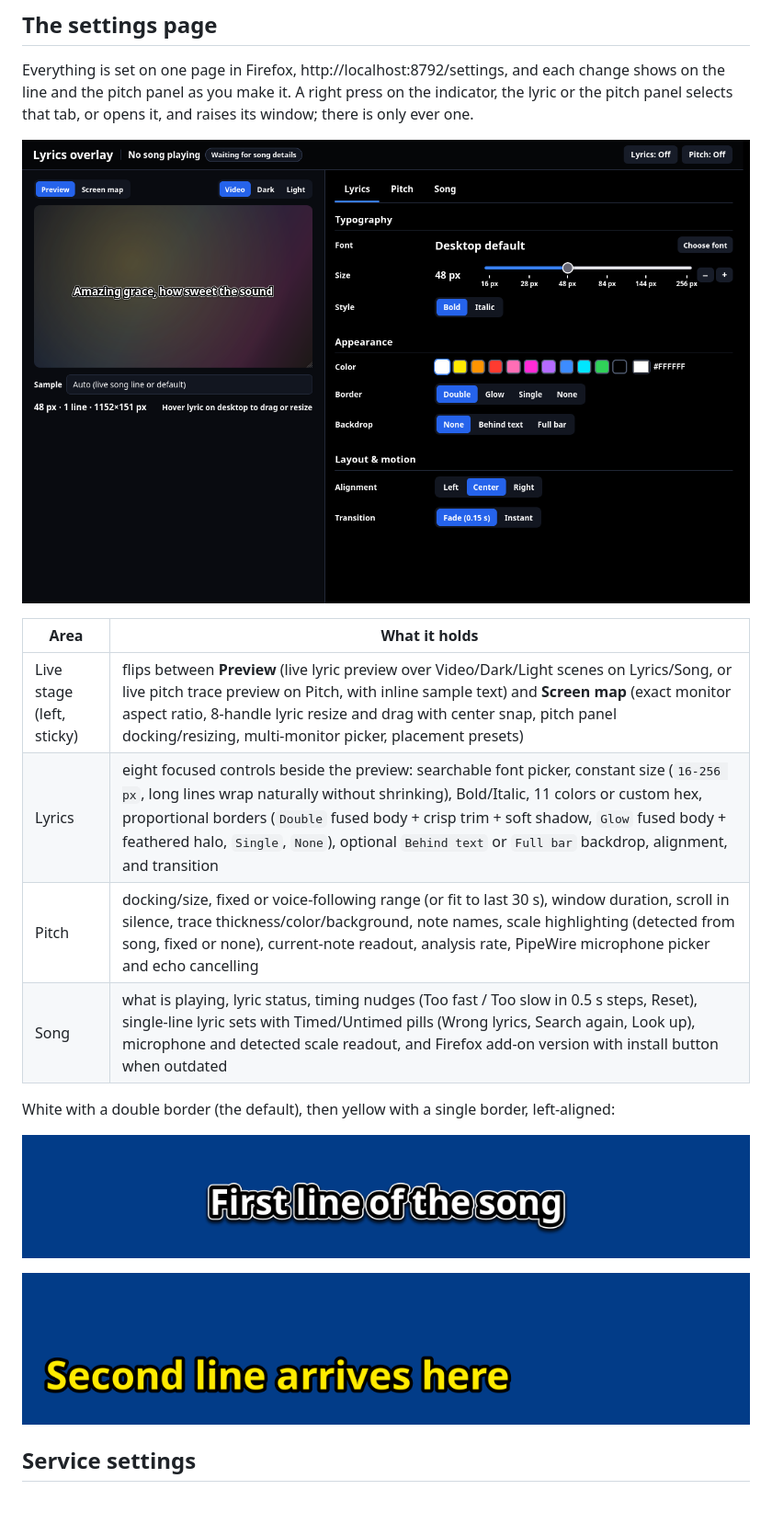
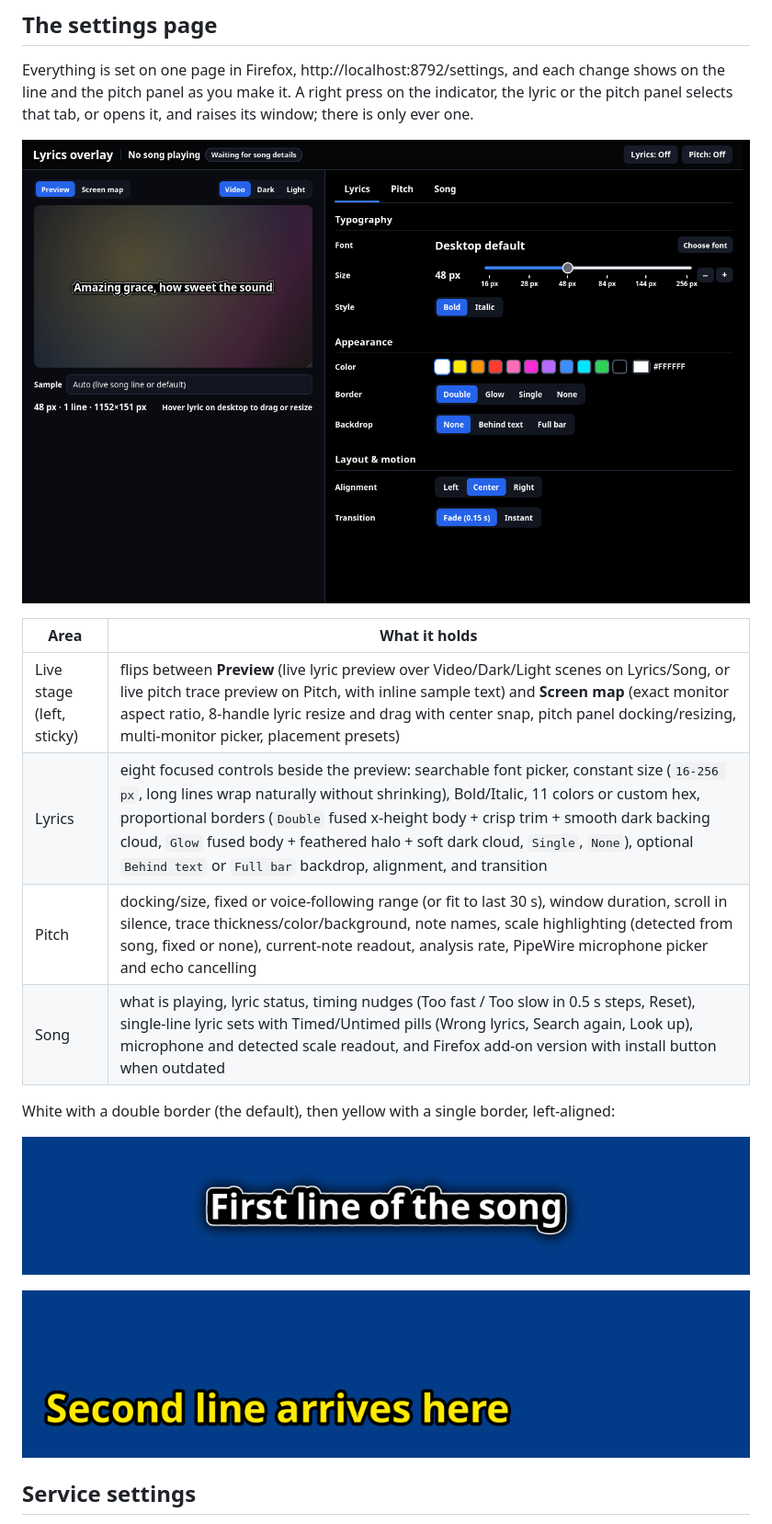
Before and after one commit to ernop/lyrics-overlay, a Markdown page: README.md, the part around the change. Shown at 92% size. GitHub-like rendering; pictures changed too: docs/line-yellow-left.png, docs/line.png, docs/settings.png.

Commit message:
Fuse word gaps with font-normalized spacing, x-height bridge, and dark backing cloud

```diff
--- a/README.md
+++ b/README.md
@@ -114,7 +114,7 @@ opens it, and raises its window; there is only ever one.
 | Area | What it holds |
 |---|---|
 | Live stage (left, sticky) | flips between **Preview** (live lyric preview over Video/Dark/Light scenes on Lyrics/Song, or live pitch trace preview on Pitch, with inline sample text) and **Screen map** (exact monitor aspect ratio, 8-handle lyric resize and drag with center snap, pitch panel docking/resizing, multi-monitor picker, placement presets) |
-| Lyrics | eight focused controls beside the preview: searchable font picker, constant size (`16-256 px`, long lines wrap naturally without shrinking), Bold/Italic, 11 colors or custom hex, proportional borders (`Double` fused body + crisp trim + soft shadow, `Glow` fused body + feathered halo, `Single`, `None`), optional `Behind text` or `Full bar` backdrop, alignment, and transition |
+| Lyrics | eight focused controls beside the preview: searchable font picker, constant size (`16-256 px`, long lines wrap naturally without shrinking), Bold/Italic, 11 colors or custom hex, proportional borders (`Double` fused x-height body + crisp trim + smooth dark backing cloud, `Glow` fused body + feathered halo + soft dark cloud, `Single`, `None`), optional `Behind text` or `Full bar` backdrop, alignment, and transition |
 | Pitch | docking/size, fixed or voice-following range (or fit to last 30 s), window duration, scroll in silence, trace thickness/color/background, note names, scale highlighting (detected from song, fixed or none), current-note readout, analysis rate, PipeWire microphone picker and echo cancelling |
 | Song | what is playing, lyric status, timing nudges (Too fast / Too slow in 0.5 s steps, Reset), single-line lyric sets with Timed/Untimed pills (Wrong lyrics, Search again, Look up), microphone and detected scale readout, and Firefox add-on version with install button when outdated |
 
```
Also changed, not shown: docs/architecture.md (+23 -13 lines), docs/product.md (+22 -10 lines), docs/desktop.png, 8 other files.
